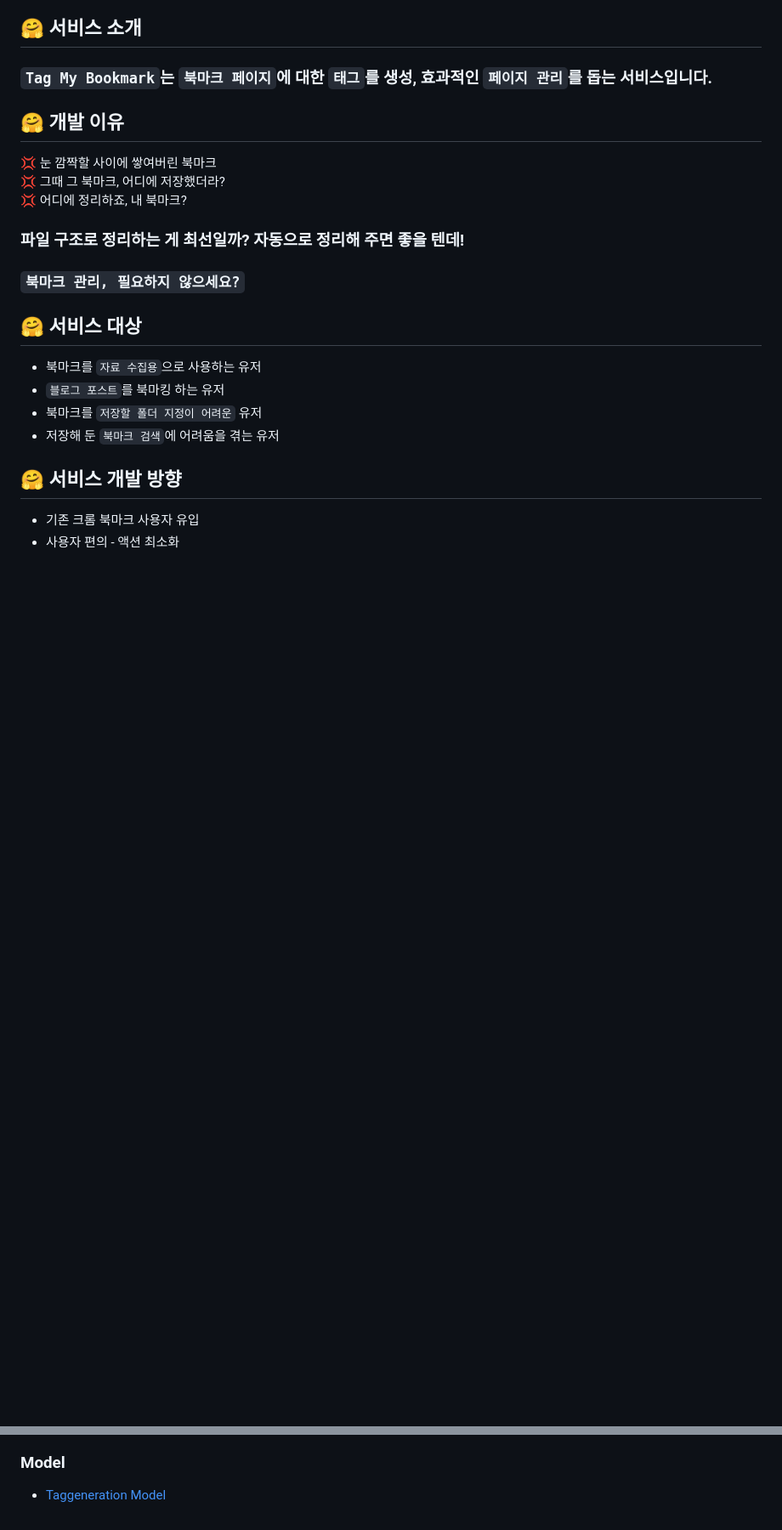
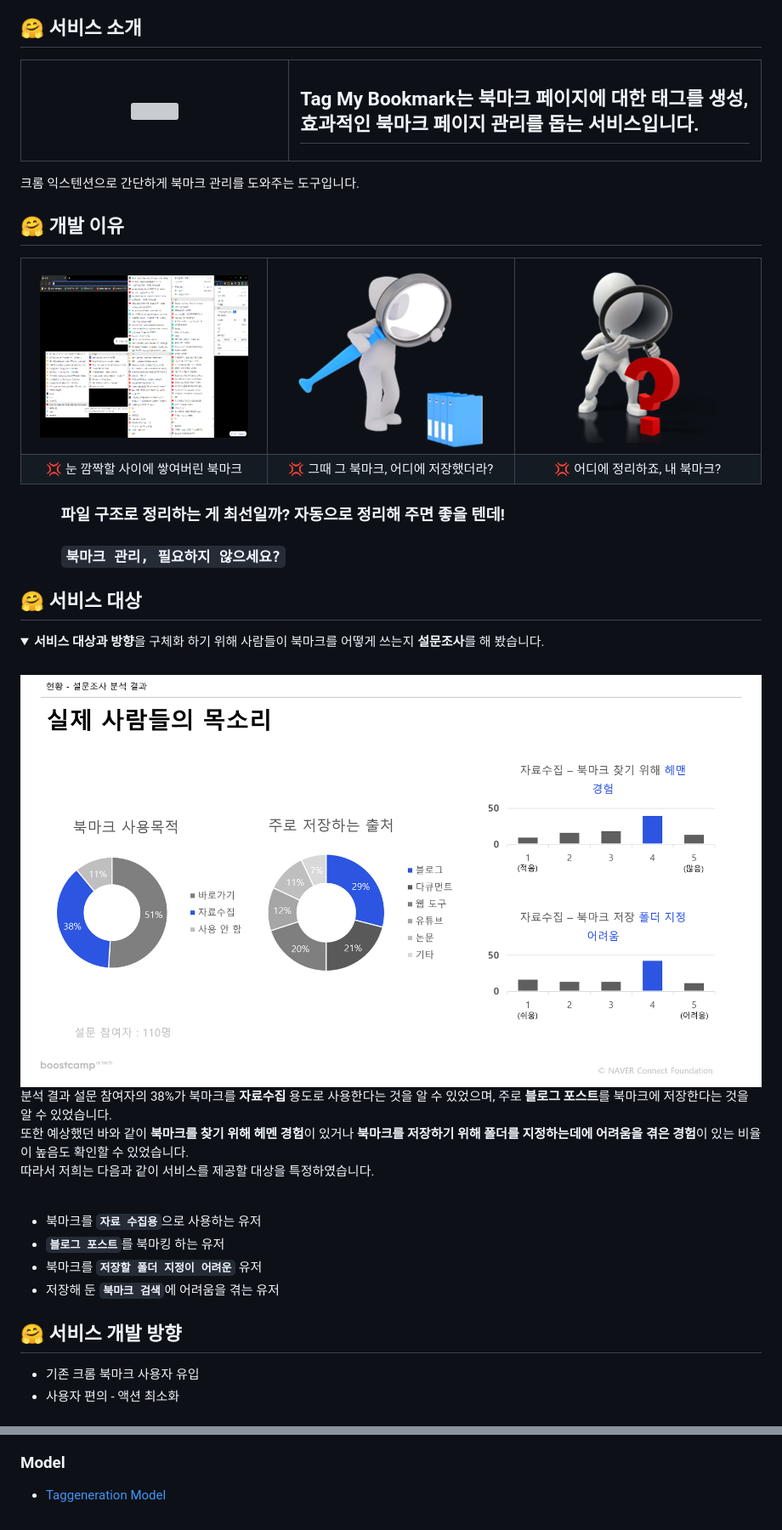
Before and after one commit to boostcampaitech5/level3_nlp_finalproject-nlp-02, a Markdown page: README.md, 2 parts joined by grey strips. Shown: that part at 85% size. Drawn GitHub-style; pictures changed too: asset/Survey.png (added), asset/problemstatement1.png (added), asset/problemstatement2.png (added); folded sections open; blank space fills up the shorter version; grey boxes are pictures that could not be loaded.

Commit message:
DOCS: README baseline add image

```diff
--- a/README.md
+++ b/README.md
@@ -53,19 +57,73 @@
 ## 🤗 Demo
 &emsp; ![900x400](asset/demo.gif "TagMyBookmark Demo")
 ## 🤗 서비스 소개
-### `Tag My Bookmark`는  `북마크 페이지`에 대한 `태그`를 생성, 효과적인 `페이지 관리`를 돕는 서비스입니다.
+<!-- ### `Tag My Bookmark`는  `북마크 페이지`에 대한 `태그`를 생성, 효과적인 `페이지 관리`를 돕는 서비스입니다. -->
+<table>
+    <tr height="160px">
+        <td align="center" width="300px">
+            <img src="/opt/ml/level3_nlp_finalproject-nlp-02/web/myapp/static/image/Logo.png"/>
+        </td>
+        <td align="left" width="550px">
+        <h2><span style="color: #006ed4;background-color:#ffd800"><b>Tag My Bookmark</b></span>는 북마크 페이지</b></span>에 대한 <span style="color: #006ed4;background-color:#ffd800"><b>태그를 생성</b></span>, 효과적인 <span style="color: #006ed4;background-color:#ffd800"><b>북마크 페이지 관리</b></span>를 돕는 서비스입니다.</h1>
+        </td>
+    </tr>
+</table>
+크롬 익스텐션으로 간단하게 북마크 관리를 도와주는 도구입니다.
+
 ## 🤗 개발 이유
-💢 눈 깜짝할 사이에 쌓여버린 북마크
-💢 그때 그 북마크, 어디에 저장했더라?
-💢 어디에 정리하죠, 내 북마크?
-### 파일 구조로 정리하는 게 최선일까? 자동으로 정리해 주면 좋을 텐데!
-### `북마크 관리, 필요하지 않으세요?`
+
+<table>
+    <tr height="160px">
+        <td align="center" width="300px">
+            <img src="asset/problemstatement1.png"/>
+        </td>
+        <td align="center" width="300px">
+            <img src="asset/problemstatement2.png"/>
+        </td>
+        <td align="center" width="300px">
+         <img src="asset/problemstatement3.png"/>
+        </td>
+    </tr>
+    <tr height="5px" style="border-top: hidden;">
+        <td align="center" width="300px">
+        <span>💢 눈 깜짝할 사이에 쌓여버린 북마크</span>
+        </td>
+        <td align="center" width="300px">
+        <span>💢 그때 그 북마크, 어디에 저장했더라?</span>
+        </td>
+        <td align="center" width="300px">
+        <span>💢 어디에 정리하죠, 내 북마크?</span>
+        </td>
+    </tr>
+</table>
+
+### &emsp; &emsp; 파일 구조로 정리하는 게 최선일까? 자동으로 정리해 주면 좋을 텐데!
+### &emsp; &emsp; `북마크 관리, 필요하지 않으세요?`
 
 ## 🤗 서비스 대상
-- 북마크를 `자료 수집용`으로 사용하는 유저
-- `블로그 포스트`를 북마킹 하는 유저
-- 북마크를 `저장할 폴더 지정이 어려운` 유저
-- 저장해 둔 `북마크 검색`에 어려움을 겪는 유저
+<details>
+<summary><b>서비스 대상과 방향</b>을 구체화 하기 위해 사람들이 북마크를 어떻게 쓰는지 <b>설문조사</b>를 해 봤습니다.</summary>
+<div markdown="1">
+    <div style="padding-left: 20px;">
+        &emsp;
+        <img src="asset/Survey.png"/>
+        분석 결과 설문 참여자의 38%가 북마크를 <span style="color: #006ed4;background-color:#ffd800"><b>자료수집</b></span> 용도로 사용한다는 것을 알 수 있었으며,
+        주로 <span style="color: #006ed4;background-color:#ffd800"><b>블로그 포스트</b></span>를 북마크에 저장한다는 것을 알 수 있었습니다.
+        <br>
+        또한 예상했던 바와 같이 <span style="color: #006ed4;background-color:#ffd800"><b>북마크를 찾기 위해 헤멘 경험</b></span>이 있거나
+        <span style="color: #006ed4;background-color:#ffd800"><b>북마크를 저장하기 위해 폴더를 지정하는데에 어려움을 겪은 경험</b></span>이 있는 비율이 높음도 확인할 수 있었습니다.
+        <br>
+        따라서 저희는 다음과 같이 서비스를 제공할 대상을 특정하였습니다.
+    </div>
+
+</div>
+</details>
+&emsp;
+
+- 북마크를 <b>`자료 수집용`</b>으로 사용하는 유저
+- <b>`블로그 포스트`</b>를 북마킹 하는 유저
+- 북마크를 <b>`저장할 폴더 지정이 어려운`</b> 유저
+- 저장해 둔 <b>`북마크 검색`</b>에 어려움을 겪는 유저
 ## 🤗 서비스 개발 방향
 - 기존 크롬 북마크 사용자 유입
 - 사용자 편의 - 액션 최소화
@@ -90,3 +148,12 @@
 - [RestAPI]()
 ### Model
 - [Taggeneration Model]()
+
+
+
+&emsp;
+&emsp;
+&emsp;
+&emsp;
+&emsp;
+&emsp;
```
Also changed, not shown: other parts of README.md (+4 -0 lines), asset/Logo.png (added), asset/problemstatement.png (added).
